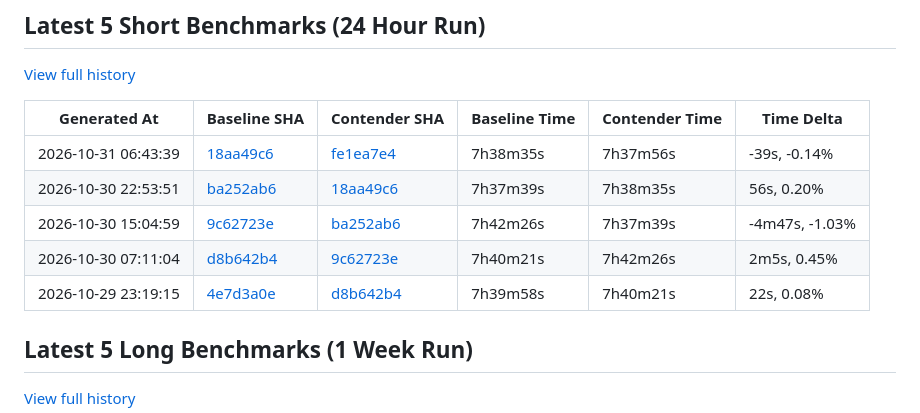
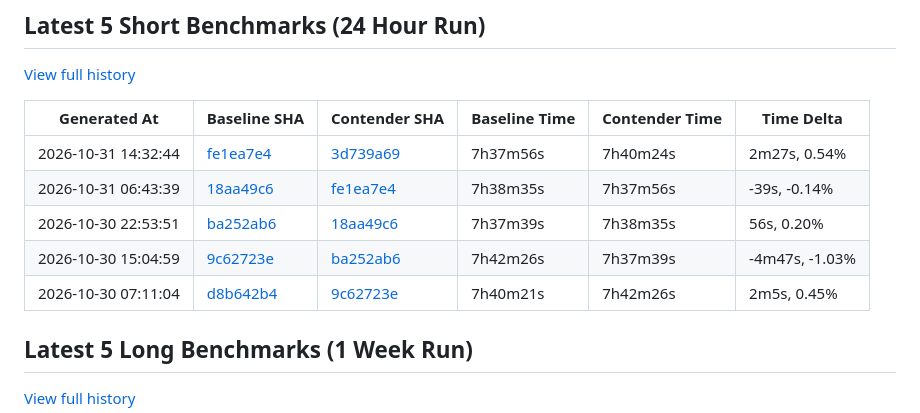
Before and after one commit to status-im/nimbus-eth1-benchmarks, a Markdown page: README.md, the part around the change. GitHub-like rendering.

Commit message:
chore: update short benchmark Readme

```diff
--- a/README.md
+++ b/README.md
@@ -12,11 +12,11 @@ This repository contains various eth1 import benchmark metrics.
 
 | Generated At | Baseline SHA | Contender SHA | Baseline Time | Contender Time | Time Delta |
 |--------------|--------------|---------------|---------------|----------------|------------|
+| 2026-10-31 14:32:44 | [fe1ea7e4](https://github.com/status-im/nimbus-eth1/commit/fe1ea7e4) | [3d739a69](https://github.com/status-im/nimbus-eth1/compare/fe1ea7e4...3d739a69) | 7h37m56s | 7h40m24s | 2m27s, 0.54% |
 | 2026-10-31 06:43:39 | [18aa49c6](https://github.com/status-im/nimbus-eth1/commit/18aa49c6) | [fe1ea7e4](https://github.com/status-im/nimbus-eth1/compare/18aa49c6...fe1ea7e4) | 7h38m35s | 7h37m56s | -39s, -0.14% |
 | 2026-10-30 22:53:51 | [ba252ab6](https://github.com/status-im/nimbus-eth1/commit/ba252ab6) | [18aa49c6](https://github.com/status-im/nimbus-eth1/compare/ba252ab6...18aa49c6) | 7h37m39s | 7h38m35s | 56s, 0.20% |
 | 2026-10-30 15:04:59 | [9c62723e](https://github.com/status-im/nimbus-eth1/commit/9c62723e) | [ba252ab6](https://github.com/status-im/nimbus-eth1/compare/9c62723e...ba252ab6) | 7h42m26s | 7h37m39s | -4m47s, -1.03% |
 | 2026-10-30 07:11:04 | [d8b642b4](https://github.com/status-im/nimbus-eth1/commit/d8b642b4) | [9c62723e](https://github.com/status-im/nimbus-eth1/compare/d8b642b4...9c62723e) | 7h40m21s | 7h42m26s | 2m5s, 0.45% |
-| 2026-10-29 23:19:15 | [4e7d3a0e](https://github.com/status-im/nimbus-eth1/commit/4e7d3a0e) | [d8b642b4](https://github.com/status-im/nimbus-eth1/compare/4e7d3a0e...d8b642b4) | 7h39m58s | 7h40m21s | 22s, 0.08% |
 
 ## Latest 5 Long Benchmarks (1 Week Run)
 
```
Also changed, not shown: assets/benchmark-trend.png, 1 other file.
